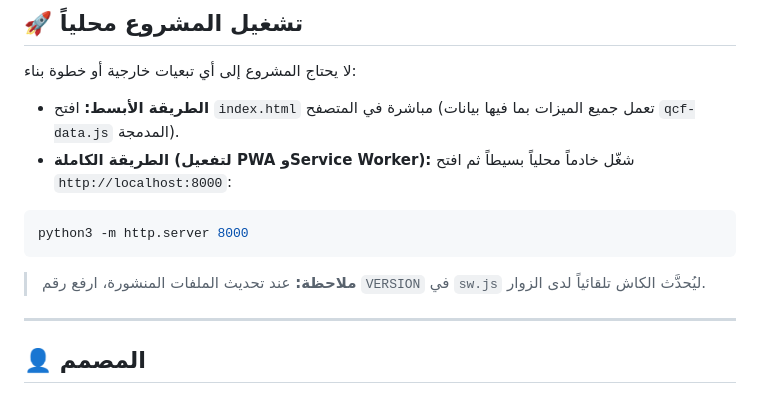
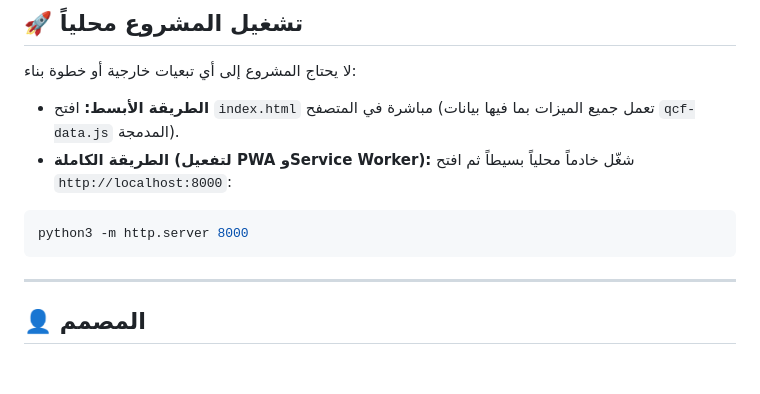
Before and after one commit to Alhlhli/Quran-Player, a Markdown page: README.md, the part around the change. GitHub-like rendering; blank space fills up the shorter version.

Commit message:
update README
 update README

````diff
--- a/README.md
+++ b/README.md
@@ -201,8 +201,6 @@ Quran-Player/
 python3 -m http.server 8000
 ```
 
-> **ملاحظة:** عند تحديث الملفات المنشورة، ارفع رقم `VERSION` في `sw.js` ليُحدَّث الكاش تلقائياً لدى الزوار.
-
 ---
 
 ## 👤 المصمم
````
